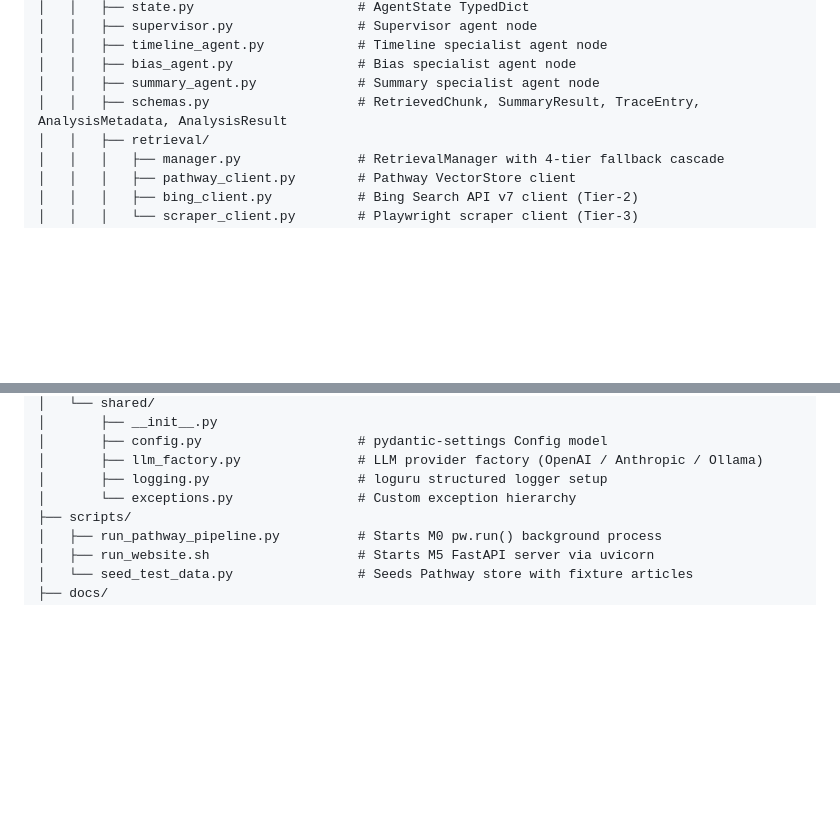
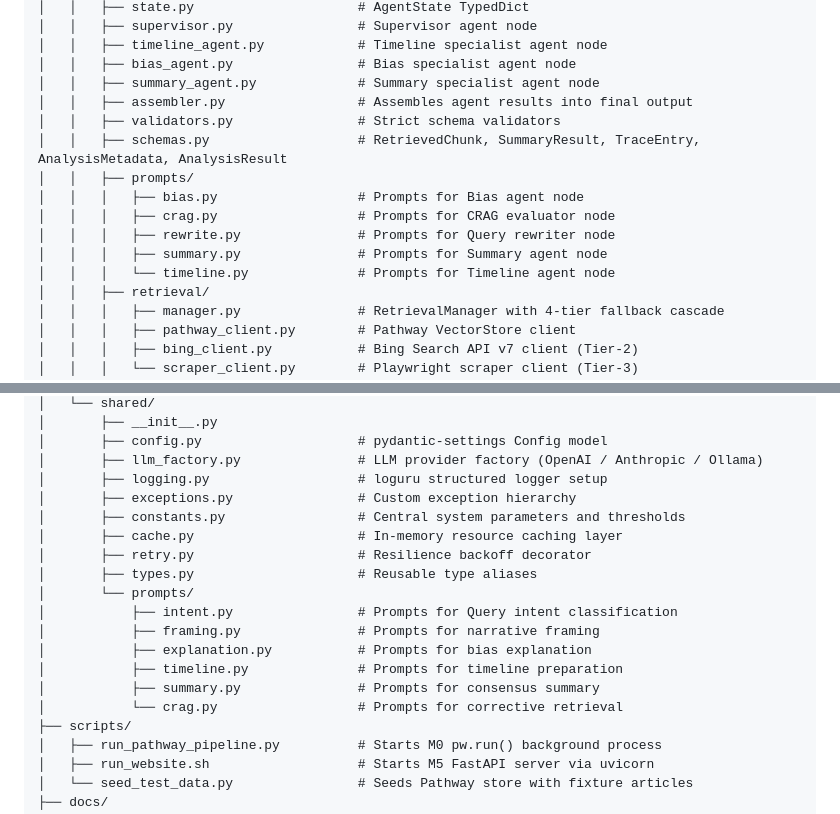
Before and after one commit to OptimusPrime-hub/NewsLens, a Markdown page: README.md, 2 parts joined by grey strips. GitHub-like rendering; blank space fills up the shorter version.

```diff
--- a/README.md
+++ b/README.md
@@ -367,7 +367,15 @@ news-agentic-rag/
 │   │   ├── timeline_agent.py            # Timeline specialist agent node
 │   │   ├── bias_agent.py                # Bias specialist agent node
 │   │   ├── summary_agent.py             # Summary specialist agent node
+│   │   ├── assembler.py                 # Assembles agent results into final output
+│   │   ├── validators.py                # Strict schema validators
 │   │   ├── schemas.py                   # RetrievedChunk, SummaryResult, TraceEntry, AnalysisMetadata, AnalysisResult
+│   │   ├── prompts/
+│   │   │   ├── bias.py                  # Prompts for Bias agent node
+│   │   │   ├── crag.py                  # Prompts for CRAG evaluator node
+│   │   │   ├── rewrite.py               # Prompts for Query rewriter node
+│   │   │   ├── summary.py               # Prompts for Summary agent node
+│   │   │   └── timeline.py              # Prompts for Timeline agent node
 │   │   ├── retrieval/
 │   │   │   ├── manager.py               # RetrievalManager with 4-tier fallback cascade
 │   │   │   ├── pathway_client.py        # Pathway VectorStore client
@@ -419,7 +427,18 @@ news-agentic-rag/
 │       ├── config.py                    # pydantic-settings Config model
 │       ├── llm_factory.py               # LLM provider factory (OpenAI / Anthropic / Ollama)
 │       ├── logging.py                   # loguru structured logger setup
-│       └── exceptions.py                # Custom exception hierarchy
+│       ├── exceptions.py                # Custom exception hierarchy
+│       ├── constants.py                 # Central system parameters and thresholds
+│       ├── cache.py                     # In-memory resource caching layer
+│       ├── retry.py                     # Resilience backoff decorator
+│       ├── types.py                     # Reusable type aliases
+│       └── prompts/
+│           ├── intent.py                # Prompts for Query intent classification
+│           ├── framing.py               # Prompts for narrative framing
+│           ├── explanation.py           # Prompts for bias explanation
+│           ├── timeline.py              # Prompts for timeline preparation
+│           ├── summary.py               # Prompts for consensus summary
+│           └── crag.py                  # Prompts for corrective retrieval
 ├── scripts/
 │   ├── run_pathway_pipeline.py          # Starts M0 pw.run() background process
 │   ├── run_website.sh                   # Starts M5 FastAPI server via uvicorn
```
Also changed, not shown: docs/architecture.md (+42 -21 lines).
